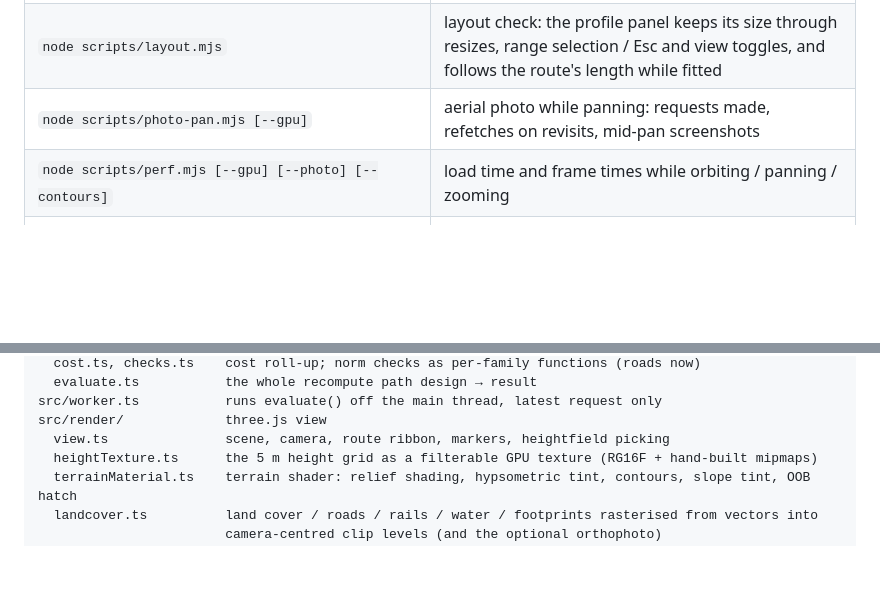
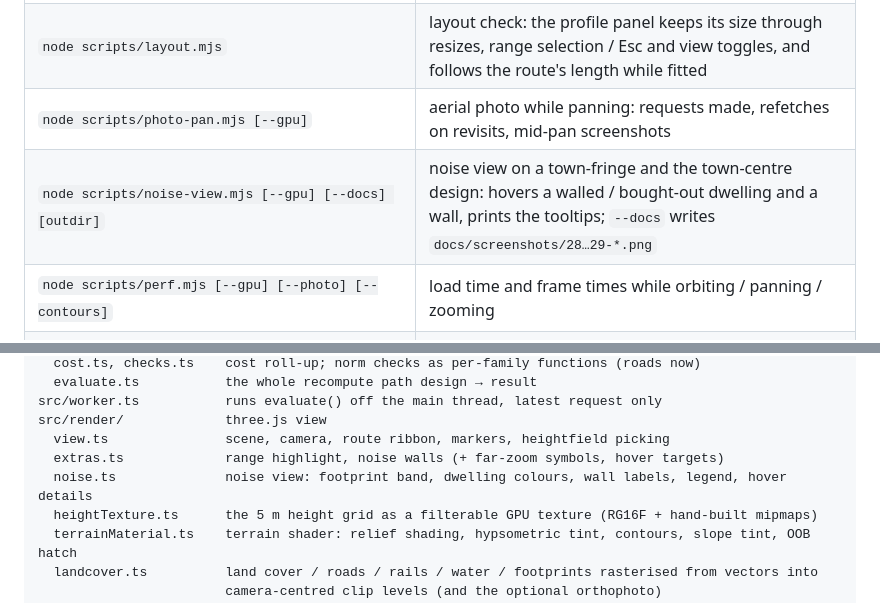
Before and after one commit to pasky/trapla, a Markdown page: README.md, 2 parts joined by grey strips. Drawn GitHub-style; blank space fills up the shorter version.

```diff
--- a/README.md
+++ b/README.md
@@ -34,6 +34,7 @@ Other commands:
 | `npx tsx scripts/town-audit.ts design.json [map.svg]` | urban/rural cost-per-km audit; optional map of mask, buildings, removals and route |
 | `node scripts/layout.mjs` | layout check: the profile panel keeps its size through resizes, range selection / Esc and view toggles, and follows the route's length while fitted |
 | `node scripts/photo-pan.mjs [--gpu]` | aerial photo while panning: requests made, refetches on revisits, mid-pan screenshots |
+| `node scripts/noise-view.mjs [--gpu] [--docs] [outdir]` | noise view on a town-fringe and the town-centre design: hovers a walled / bought-out dwelling and a wall, prints the tooltips; `--docs` writes `docs/screenshots/28…29-*.png` |
 | `node scripts/perf.mjs [--gpu] [--photo] [--contours]` | load time and frame times while orbiting / panning / zooming |
 | `node scripts/views.mjs design.json '[[x,y,dist,bearing,elev,"name",{"contours":true}],…]' [outdir]` | debug renders of arbitrary camera views (`GPU=1` as above) |
 
@@ -96,6 +108,8 @@ src/core/               pure, tested modules (no DOM)
 src/worker.ts           runs evaluate() off the main thread, latest request only
 src/render/             three.js view
   view.ts               scene, camera, route ribbon, markers, heightfield picking
+  extras.ts             range highlight, noise walls (+ far-zoom symbols, hover targets)
+  noise.ts              noise view: footprint band, dwelling colours, wall labels, legend, hover details
   heightTexture.ts      the 5 m height grid as a filterable GPU texture (RG16F + hand-built mipmaps)
   terrainMaterial.ts    terrain shader: relief shading, hypsometric tint, contours, slope tint, OOB hatch
   landcover.ts          land cover / roads / rails / water / footprints rasterised from vectors into
```
Also changed, not shown: other parts of README.md (+16 -5 lines), docs/screenshots/28-noise-view-fringe.png (added), docs/screenshots/29-noise-view-town-centre.png (added), 13 other files.
